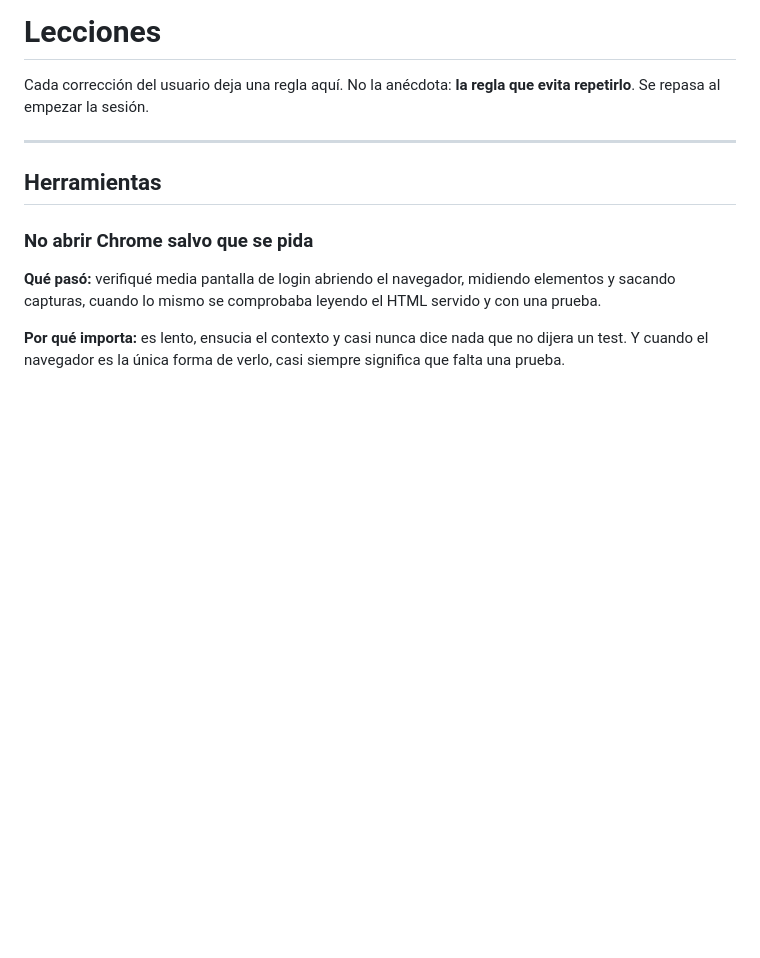
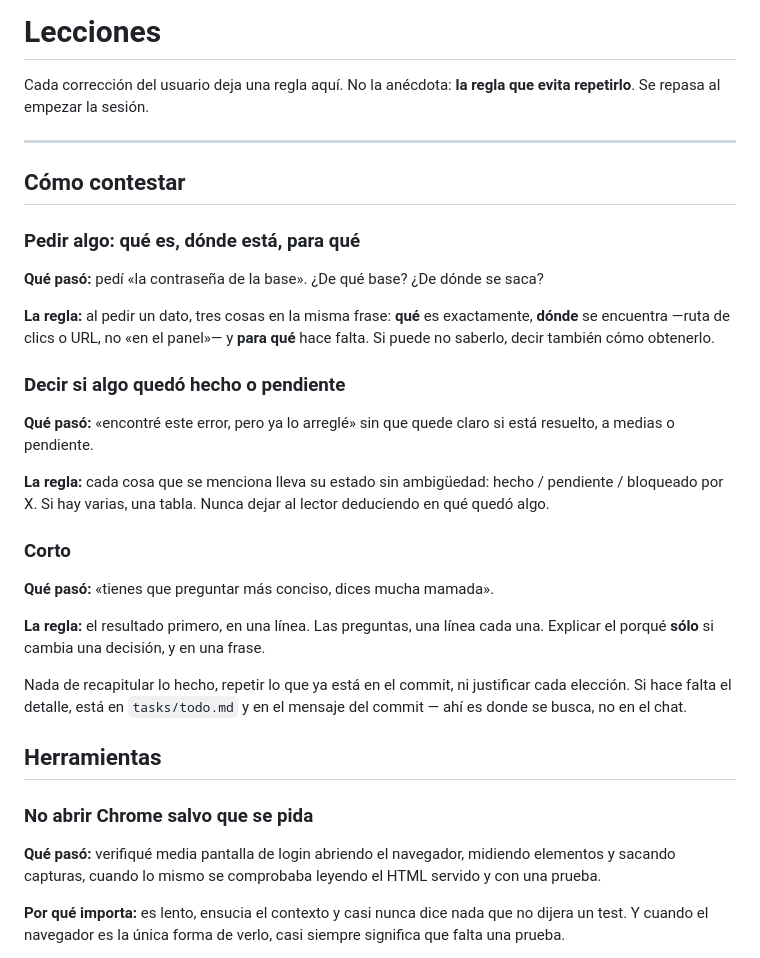
Before and after one commit to nicocasa27/WEB-Local-Elemetic, a Markdown page: tasks/lessons.md, the part around the change. Rendered like a GitHub page; blank space fills up the shorter version.

```diff
--- a/tasks/lessons.md
+++ b/tasks/lessons.md
@@ -4,6 +4,36 @@ Cada corrección del usuario deja una regla aquí. No la anécdota: **la regla q
 evita repetirlo**. Se repasa al empezar la sesión.
 
 ---
+
+## Cómo contestar
+
+### Pedir algo: qué es, dónde está, para qué
+
+**Qué pasó:** pedí «la contraseña de la base». ¿De qué base? ¿De dónde se saca?
+
+**La regla:** al pedir un dato, tres cosas en la misma frase: **qué** es
+exactamente, **dónde** se encuentra —ruta de clics o URL, no «en el panel»— y
+**para qué** hace falta. Si puede no saberlo, decir también cómo obtenerlo.
+
+### Decir si algo quedó hecho o pendiente
+
+**Qué pasó:** «encontré este error, pero ya lo arreglé» sin que quede claro si
+está resuelto, a medias o pendiente.
+
+**La regla:** cada cosa que se menciona lleva su estado sin ambigüedad: hecho /
+pendiente / bloqueado por X. Si hay varias, una tabla. Nunca dejar al lector
+deduciendo en qué quedó algo.
+
+### Corto
+
+**Qué pasó:** «tienes que preguntar más conciso, dices mucha mamada».
+
+**La regla:** el resultado primero, en una línea. Las preguntas, una línea cada
+una. Explicar el porqué **sólo** si cambia una decisión, y en una frase.
+
+Nada de recapitular lo hecho, repetir lo que ya está en el commit, ni justificar
+cada elección. Si hace falta el detalle, está en `tasks/todo.md` y en el mensaje
+del commit — ahí es donde se busca, no en el chat.
 
 ## Herramientas
 
```
Also changed, not shown: tasks/todo.md (+18 -6 lines).
